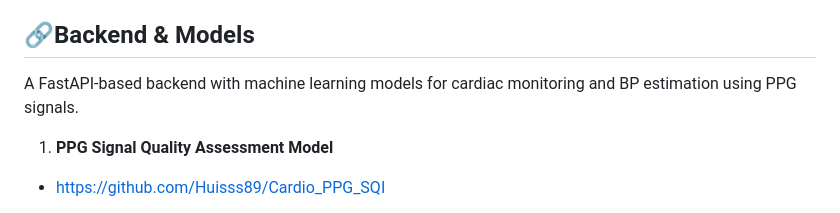
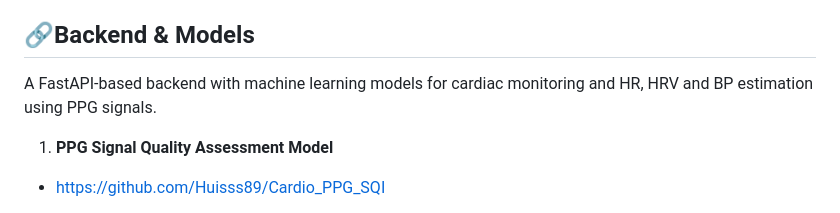
Before and after one commit to Huisss89/CardioCare, a Markdown page: README.md, the part around the change. GitHub-like rendering.

```diff
--- a/README.md
+++ b/README.md
@@ -60,7 +60,7 @@ Predicts BP
 
 
 ## 🔗Backend & Models
-A FastAPI-based backend with machine learning models for cardiac monitoring and BP estimation using PPG signals.
+A FastAPI-based backend with machine learning models for cardiac monitoring and HR, HRV and BP estimation using PPG signals.
 1. **PPG Signal Quality Assessment Model**
 - https://github.com/Huisss89/Cardio_PPG_SQI
 
```
